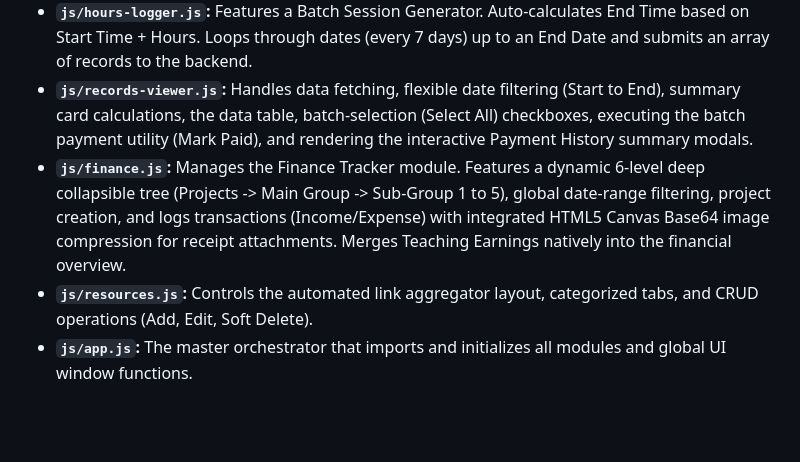
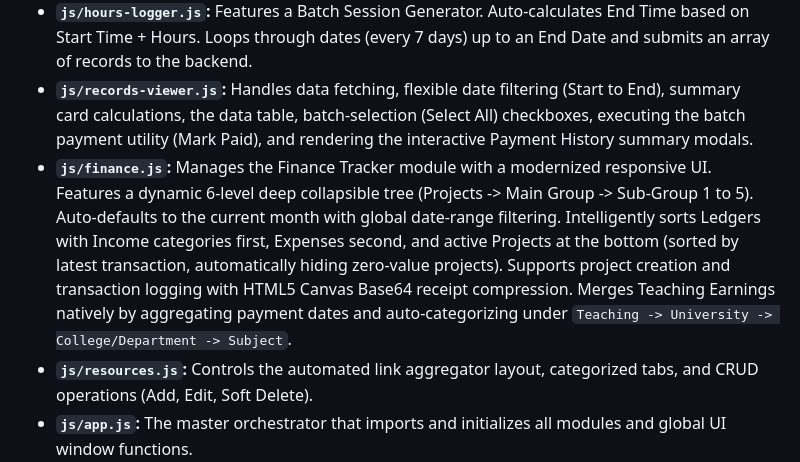
Before and after one commit to gcalacdayuniv/teaching, a Markdown page: README.md, the part around the change. Drawn GitHub-style; blank space fills up the shorter version.

```diff
--- a/README.md
+++ b/README.md
@@ -17,7 +17,7 @@ The client-side is a static Single-Page Application (SPA) using Vanilla JavaScri
 * **`js/profile.js`:** Handles user profile updates (Name, Username, Email, Contact Number), secure password changes, and HTML5 Canvas Base64 image compression for avatar uploads.
 * **`js/hours-logger.js`:** Features a Batch Session Generator. Auto-calculates End Time based on Start Time + Hours. Loops through dates (every 7 days) up to an End Date and submits an array of records to the backend.
 * **`js/records-viewer.js`:** Handles data fetching, flexible date filtering (Start to End), summary card calculations, the data table, batch-selection (Select All) checkboxes, executing the batch payment utility (Mark Paid), and rendering the interactive Payment History summary modals.
-* **`js/finance.js`:** Manages the Finance Tracker module. Features a dynamic 6-level deep collapsible tree (Projects -> Main Group -> Sub-Group 1 to 5), global date-range filtering, project creation, and logs transactions (Income/Expense) with integrated HTML5 Canvas Base64 image compression for receipt attachments. Merges Teaching Earnings natively into the financial overview.
+* **`js/finance.js`:** Manages the Finance Tracker module with a modernized responsive UI. Features a dynamic 6-level deep collapsible tree (Projects -> Main Group -> Sub-Group 1 to 5). Auto-defaults to the current month with global date-range filtering. Intelligently sorts Ledgers with Income categories first, Expenses second, and active Projects at the bottom (sorted by latest transaction, automatically hiding zero-value projects). Supports project creation and transaction logging with HTML5 Canvas Base64 receipt compression. Merges Teaching Earnings natively by aggregating payment dates and auto-categorizing under `Teaching -> University -> College/Department -> Subject`.
 * **`js/resources.js`:** Controls the automated link aggregator layout, categorized tabs, and CRUD operations (Add, Edit, Soft Delete).
 * **`js/app.js`:** The master orchestrator that imports and initializes all modules and global UI window functions.
 
```
